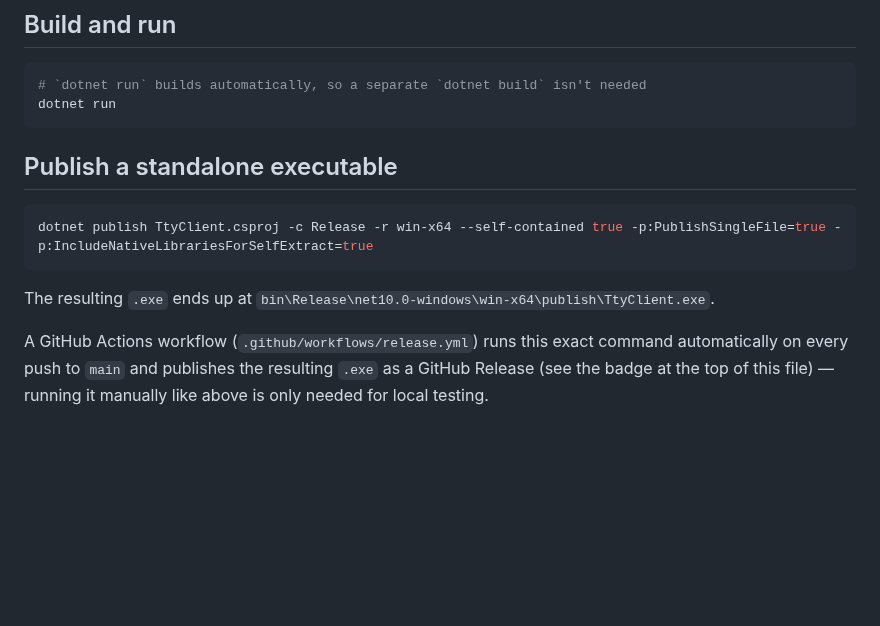
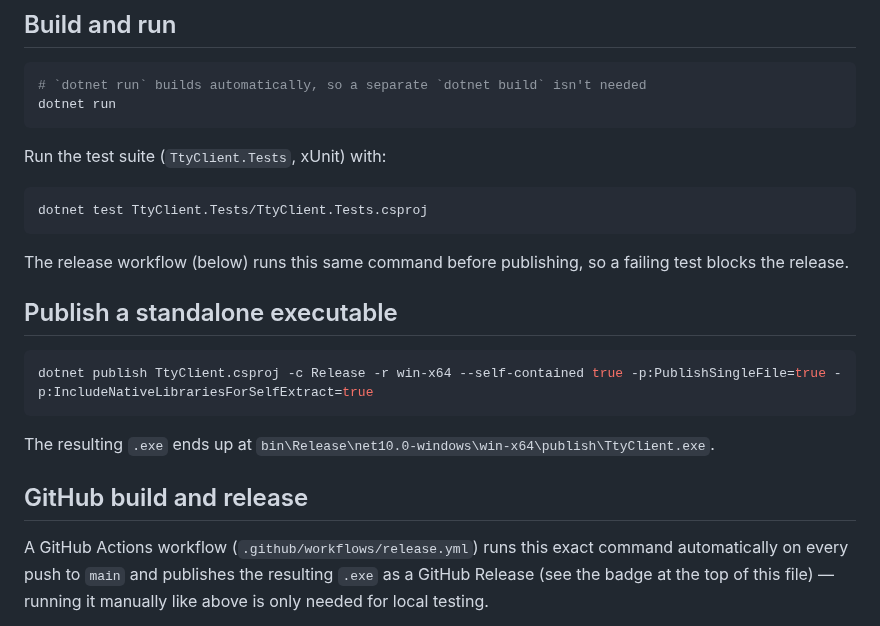
Before and after one commit to mvergaram/tty-client, a Markdown page: README.md, the part around one of its changes. Drawn GitHub-style; blank space fills up the shorter version.

````diff
--- a/README.md
+++ b/README.md
@@ -69,6 +71,14 @@ Side-by-side device configuration — TTY Client's "Hearing TTY codes from"/"Sen
 dotnet run
 ```
 
+Run the test suite (`TtyClient.Tests`, xUnit) with:
+
+```bash
+dotnet test TtyClient.Tests/TtyClient.Tests.csproj
+```
+
+The release workflow (below) runs this same command before publishing, so a failing test blocks the release.
+
 ## Publish a standalone executable
 
 ```bash
@@ -77,6 +87,8 @@ dotnet publish TtyClient.csproj -c Release -r win-x64 --self-contained true -p:P
 
 The resulting `.exe` ends up at `bin\Release\net10.0-windows\win-x64\publish\TtyClient.exe`.
 
+## GitHub build and release
+
 A GitHub Actions workflow (`.github/workflows/release.yml`) runs this exact command automatically on every push to `main` and publishes the resulting `.exe` as a GitHub Release (see the badge at the top of this file) — running it manually like above is only needed for local testing.
 
 More details on architecture, the audio pipeline, and TTY parameters in [`CLAUDE.md`](CLAUDE.md).
````
Also changed, not shown: other parts of README.md (+4 -2 lines), readme_images/app_screenshot.png (deleted), readme_images/app_screenshot1.png (added), readme_images/app_screenshot2.png (added).
